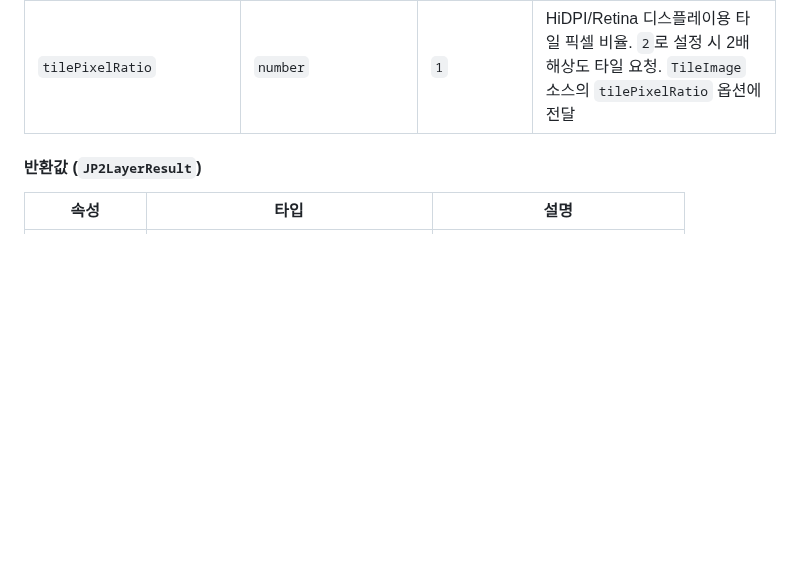
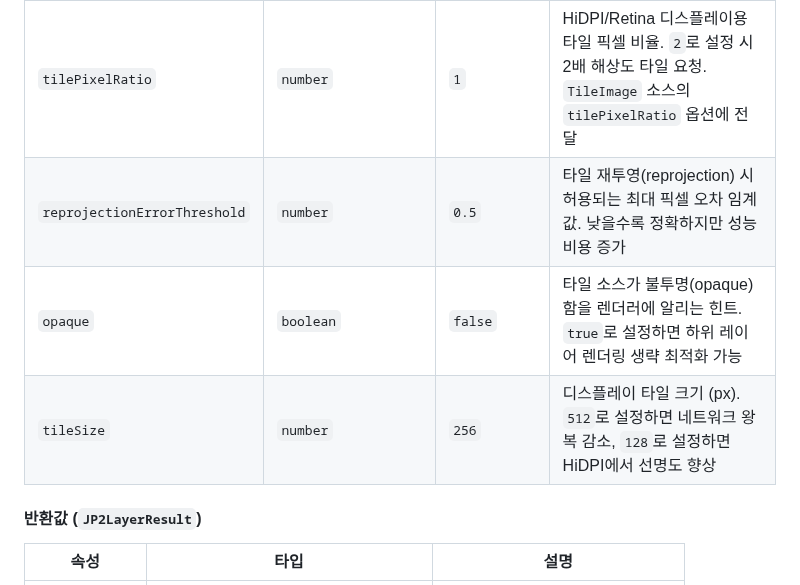
Before and after one commit to conaonda/OpenLayersJP2Provider, a Markdown page: README.md, the part around the change. Drawn GitHub-style; blank space fills up the shorter version.

Commit message:
docs(api): document tileSize, reprojectionErrorThreshold, opaque options for sprint 39
Co-Authored-By: Claude Sonnet 4.6 <noreply@anthropic.com>

```diff
--- a/README.md
+++ b/README.md
@@ -94,6 +94,9 @@ const result = await createJP2TileLayer('path/to/file.jp2', options);
 | `crossOrigin` | `string \| null` | `undefined` | CORS 크로스오리진 설정. 다른 오리진에서 JP2 파일을 서빙할 때 canvas 픽셀 접근을 위해 필요 (예: `'anonymous'`, `'use-credentials'`) |
 | `extent` | `[number, number, number, number]` | JP2 파일 범위 | 레이어가 렌더링될 지리 범위 `[minX, minY, maxX, maxY]`. 지정 시 해당 범위 내에서만 타일이 렌더링되며, 좌표는 레이어 투영계 단위를 따름 |
 | `tilePixelRatio` | `number` | `1` | HiDPI/Retina 디스플레이용 타일 픽셀 비율. `2`로 설정 시 2배 해상도 타일 요청. `TileImage` 소스의 `tilePixelRatio` 옵션에 전달 |
+| `reprojectionErrorThreshold` | `number` | `0.5` | 타일 재투영(reprojection) 시 허용되는 최대 픽셀 오차 임계값. 낮을수록 정확하지만 성능 비용 증가 |
+| `opaque` | `boolean` | `false` | 타일 소스가 불투명(opaque)함을 렌더러에 알리는 힌트. `true`로 설정하면 하위 레이어 렌더링 생략 최적화 가능 |
+| `tileSize` | `number` | `256` | 디스플레이 타일 크기 (px). `512`로 설정하면 네트워크 왕복 감소, `128`로 설정하면 HiDPI에서 선명도 향상 |
 
 #### 반환값 (`JP2LayerResult`)
 
```
Also changed, not shown: CHANGELOG.md (+24 -0 lines).
